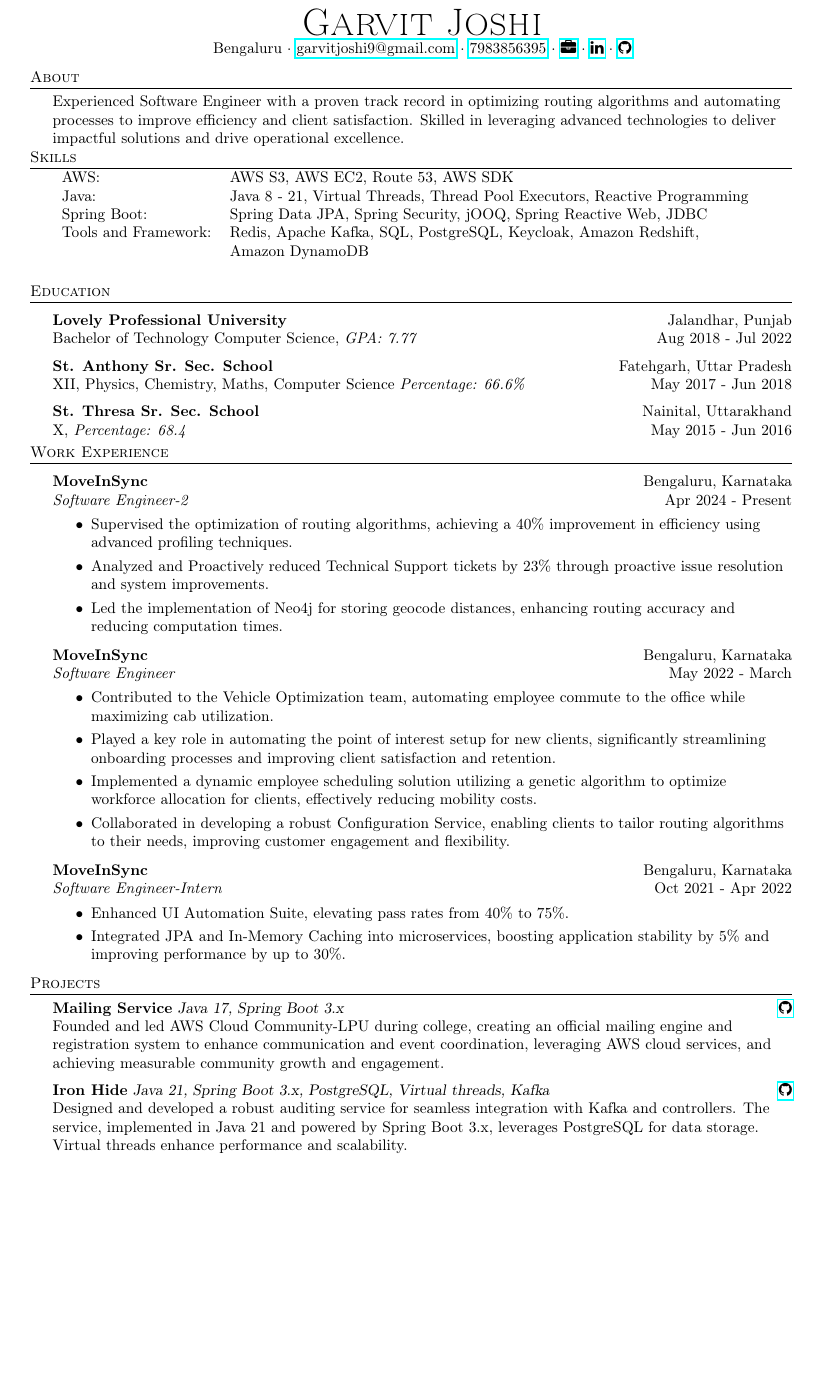
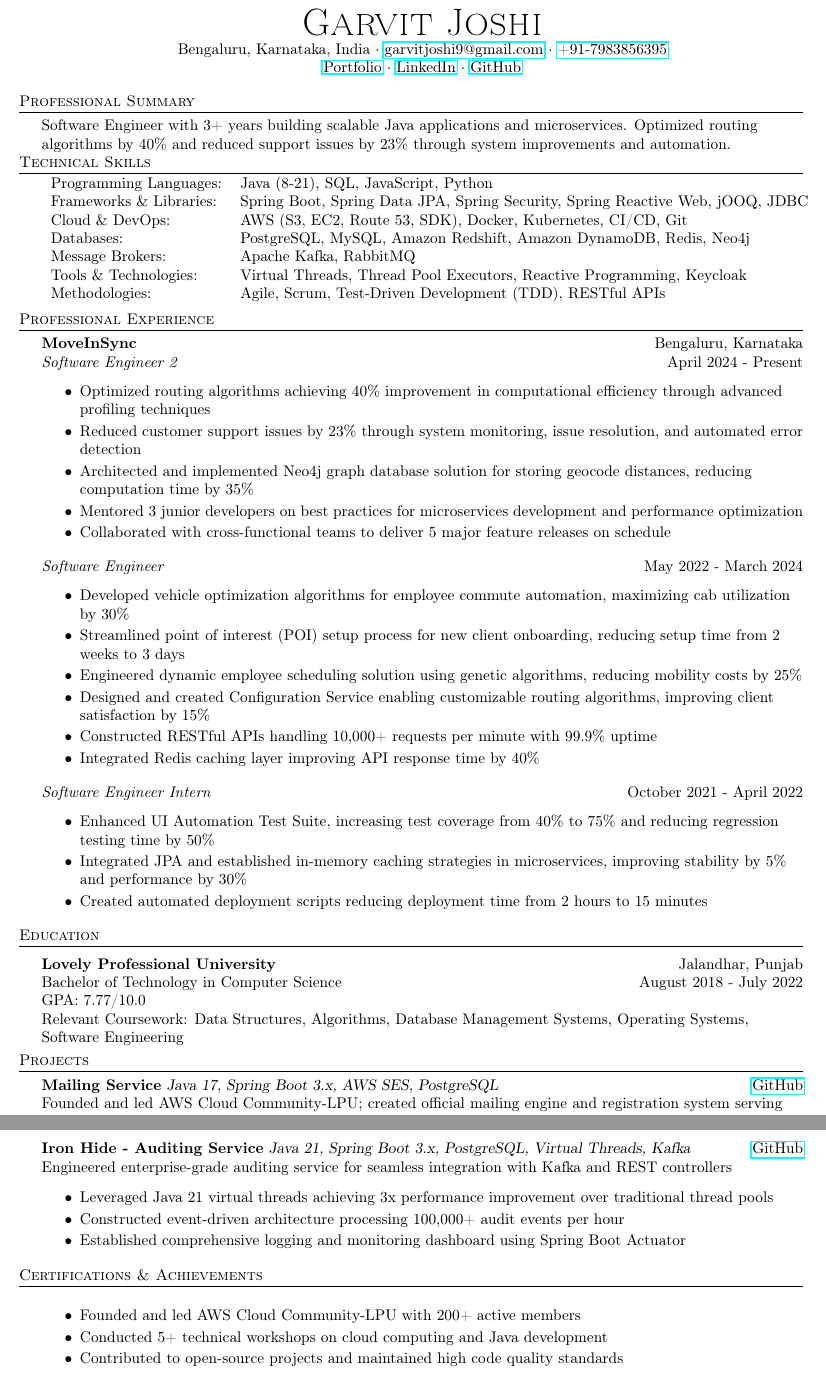
Before and after one commit to garvit-joshi/garvit-joshi.github.io, a LaTeX CV (Resume.tex): part of the page before the commit and two parts of pages 1 and 2 of 2 after it, the two joined at a grey line, cut so that both start at the same text, the shorter picture padded with empty space. Compiled offline with pdfLaTeX.

Commit message:
Updated resume

```diff
--- a/Resume.tex
+++ b/Resume.tex
@@ -10,7 +10,7 @@
     \textheight=10in
     \pagestyle{empty}
     \raggedright
-    \usepackage[left=0.8in,right=0.8in,bottom=0.8in,top=0.8in]{geometry}
+    \usepackage[left=0.7in,right=0.7in,bottom=0.7in,top=0.7in]{geometry}
 
     %\renewcommand{\encodingdefault}{cg}
 %\renewcommand{\rmdefault}{lgrcmr}
@@ -76,36 +76,71 @@
 \vspace*{-10pt}
 \begin{center}
 	{\Huge \scshape {Garvit Joshi}}\\
-	Bengaluru $\cdot$ \href{mailto:garvitjoshi9@gmail.com}{garvitjoshi9@gmail.com} $\cdot$ \href{tel:7983856395}{7983856395} $\cdot$ \href{https://garvit-joshi.github.io}{\faBriefcase} $\cdot$ \href{https://www.linkedin.com/in/garvitjoshi9/}{\faLinkedin} $\cdot$ \href{https://github.com/garvit-joshi/}{\faGithub}\\
+	Bengaluru, Karnataka, India $\cdot$ \href{mailto:garvitjoshi9@gmail.com}{garvitjoshi9@gmail.com} $\cdot$ \href{tel:+917983856395}{+91-7983856395}\\
+	\href{https://garvit-joshi.github.io}{Portfolio} $\cdot$ \href{https://www.linkedin.com/in/garvitjoshi9/}{LinkedIn} $\cdot$ \href{https://github.com/garvit-joshi/}{GitHub}\\
 \end{center}
 
-\header{About}
-Experienced Software Engineer with a proven track record in optimizing routing algorithms and automating processes to improve efficiency and client satisfaction. Skilled in leveraging advanced technologies to deliver impactful solutions and drive operational excellence.
+\header{Professional Summary}
+Software Engineer with 3+ years building scalable Java applications and microservices. Optimized routing algorithms by 40\% and reduced support issues by 23\% through system improvements and automation.
 
 %==== Skills ====%
-\header{Skills}
+\header{Technical Skills}
 \begin{tabular}{ l l }
-	AWS:                  & AWS S3, AWS EC2, Route 53, AWS SDK                                            \\
-	Java:                 & Java 8 - 21, Virtual Threads, Thread Pool Executors, Reactive Programming \\
-	Spring Boot:          & Spring Data JPA, Spring Security, jOOQ, Spring Reactive Web, JDBC         \\
-    Tools and Framework:   & Redis, Apache Kafka, SQL, PostgreSQL, Keycloak, Amazon Redshift, \\& Amazon DynamoDB \\         \\
+	Programming Languages: & Java (8-21), SQL, JavaScript, Python \\
+	Frameworks \& Libraries: & Spring Boot, Spring Data JPA, Spring Security, Spring Reactive Web, jOOQ, JDBC \\
+	Cloud \& DevOps: & AWS (S3, EC2, Route 53, SDK), Docker, Kubernetes, CI/CD, Git \\
+	Databases: & PostgreSQL, MySQL, Amazon Redshift, Amazon DynamoDB, Redis, Neo4j \\
+	Message Brokers: & Apache Kafka, RabbitMQ \\
+	Tools \& Technologies: & Virtual Threads, Thread Pool Executors, Reactive Programming, Keycloak \\
+	Methodologies: & Agile, Scrum, Test-Driven Development (TDD), RESTful APIs \\
 \end{tabular}
-\vspace{1mm}
+\vspace{0mm}
+
+%==== Experience ====%
+\header{Professional Experience}
+\vspace{0mm}
+
+\textbf{MoveInSync} \hfill Bengaluru, Karnataka\\
+\textit{Software Engineer 2} \hfill April 2024 - Present\\
+\vspace{-1mm}
+\begin{itemize} \itemsep -2pt
+    \item Optimized routing algorithms achieving 40\% improvement in computational efficiency through advanced profiling techniques
+    \item Reduced customer support issues by 23\% through system monitoring, issue resolution, and automated error detection
+    \item Architected and implemented Neo4j graph database solution for storing geocode distances, reducing computation time by 35\%
+    \item Mentored 3 junior developers on best practices for microservices development and performance optimization
+    \item Collaborated with cross-functional teams to deliver 5 major feature releases on schedule
+\end{itemize}
+
+\textit{Software Engineer} \hfill May 2022 - March 2024\\
+\vspace{-1mm}
+\begin{itemize} \itemsep -2pt
+	\item Developed vehicle optimization algorithms for employee commute automation, maximizing cab utilization by 30\%
+    \item Streamlined point of interest (POI) setup process for new client onboarding, reducing setup time from 2 weeks to 3 days
+	\item Engineered dynamic employee scheduling solution using genetic algorithms, reducing mobility costs by 25\%
+    \item Designed and created Configuration Service enabling customizable routing algorithms, improving client satisfaction by 15\%
+    \item Constructed RESTful APIs handling 10,000+ requests per minute with 99.9\% uptime
+    \item Integrated Redis caching layer improving API response time by 40\%
+\end{itemize}
+
+\textit{Software Engineer Intern} \hfill October 2021 - April 2022\\
+\vspace{-1mm}
+\begin{itemize} \itemsep -2pt
+	\item Enhanced UI Automation Test Suite, increasing test coverage from 40\% to 75\% and reducing regression testing time by 50\%
+	\item Integrated JPA and established in-memory caching strategies in microservices, improving stability by 5\% and performance by 30\%
+    \item Created automated deployment scripts reducing deployment time from 2 hours to 15 minutes
+\end{itemize}
 
 %==== Education ====%
 \header{Education}
 \vspace{1mm}
 
-\textbf{Lovely Professional University}\hfill Jalandhar, Punjab\\
-Bachelor of Technology Computer Science, \textit{GPA: 7.77} \hfill Aug 2018 - Jul 2022\\
-\vspace{2mm}
-\textbf{St. Anthony Sr. Sec. School}\hfill Fatehgarh, Uttar Pradesh\\
-XII, Physics, Chemistry, Maths, Computer Science \textit{Percentage: 66.6\%} \hfill May 2017 - Jun 2018\\
-\vspace{2mm}
-\textbf{St. Thresa Sr. Sec. School}\hfill Nainital, Uttarakhand\\
-X, \textit{Percentage: 68.4} \hfill May 2015 - Jun 2016\\
+\textbf{Lovely Professional University} \hfill Jalandhar, Punjab\\
+Bachelor of Technology in Computer Science \hfill August 2018 - July 2022\\
+GPA: 7.77/10.0\\
+Relevant Coursework: Data Structures, Algorithms, Database Management Systems, Operating Systems, Software Engineering\\
 \vspace{1mm}
 
-%==== Experience ====%
-\header{Work Experience}
-\vspace{1mm}
+\header{Projects}
+{\textbf{Mailing Service}} {\sl Java 17, Spring Boot 3.x, AWS SES, PostgreSQL} \hfill \href{https://github.com/AWS-Cloud-Community-LPU/mailing-service}{GitHub}\\
+Founded and led AWS Cloud Community-LPU; created official mailing engine and registration system serving 200+ members
+\begin{itemize} \itemsep -2pt
@@ -112,35 +150,20 @@
+\vspace*{1mm}
 
-\textbf{MoveInSync} \hfill Bengaluru, Karnataka\\
-\textit{Software Engineer-2} \hfill Apr 2024 - Present\\
-\vspace{-1mm}
-\begin{itemize} \itemsep 0pt
-    \item Supervised the optimization of routing algorithms, achieving a 40\% improvement in efficiency using advanced profiling techniques.
-    \item Analyzed and Proactively reduced Technical Support tickets by 23\% through proactive issue resolution and system improvements.
-    \item Led the implementation of Neo4j for storing geocode distances, enhancing routing accuracy and reducing computation times.
+{\textbf{Iron Hide - Auditing Service}} {\sl Java 21, Spring Boot 3.x, PostgreSQL, Virtual Threads, Kafka} \hfill \href{https://github.com/garvit-joshi/ironhide}{GitHub}\\
+Engineered enterprise-grade auditing service for seamless integration with Kafka and REST controllers
+\begin{itemize} \itemsep -2pt
+    \item Leveraged Java 21 virtual threads achieving 3x performance improvement over traditional thread pools
+    \item Constructed event-driven architecture processing 100,000+ audit events per hour
+    \item Established comprehensive logging and monitoring dashboard using Spring Boot Actuator
 \end{itemize}
-\textbf{MoveInSync} \hfill Bengaluru, Karnataka\\
-\textit{Software Engineer} \hfill May 2022 - March\\
-\vspace{-1mm}
-\begin{itemize} \itemsep 0pt
-	\item Contributed to the Vehicle Optimization team, automating employee commute to the office while maximizing cab utilization.
-    \item Played a key role in automating the point of interest setup for new clients, significantly streamlining onboarding processes and improving client satisfaction and retention.
-	\item Implemented a dynamic employee scheduling solution utilizing a genetic algorithm to optimize workforce allocation for clients, effectively reducing mobility costs.
-\item Collaborated in developing a robust Configuration Service, enabling clients to tailor routing algorithms to their needs, improving customer engagement and flexibility.
-\end{itemize}
-\textbf{MoveInSync} \hfill Bengaluru, Karnataka\\
-\textit{Software Engineer-Intern} \hfill Oct 2021 - Apr 2022\\
-\vspace{-1mm}
-\begin{itemize} \itemsep 0pt
-	\item Enhanced UI Automation Suite, elevating pass rates from 40\% to 75\%.
-	\item Integrated JPA and In-Memory Caching into microservices, boosting application stability by 5\% and improving performance by up to 30\%.
+\vspace*{1mm}
+
+\header{Certifications \& Achievements}
+\begin{itemize} \itemsep -2pt
+    \item Founded and led AWS Cloud Community-LPU with 200+ active members
+    \item Conducted 5+ technical workshops on cloud computing and Java development
+    \item Contributed to open-source projects and maintained high code quality standards
 \end{itemize}
 
-\header{Projects}
-{\textbf{Mailing Service}} {\sl Java 17, Spring Boot 3.x} \hfill \href{https://github.com/AWS-Cloud-Community-LPU/mailing-service}{\faGithub}\\
-Founded and led AWS Cloud Community-LPU during college, creating an official mailing engine and registration system to enhance communication and event coordination, leveraging AWS cloud services, and achieving measurable community growth and engagement.\\
-\vspace*{2mm}
-{\textbf{Iron Hide}} {\sl Java 21, Spring Boot 3.x, PostgreSQL, Virtual threads, Kafka} \hfill \href{https://github.com/garvit-joshi/ironhide}{\faGithub}\\
-Designed and developed a robust auditing service for seamless integration with Kafka and controllers. The service, implemented in Java 21 and powered by Spring Boot 3.x, leverages PostgreSQL for data storage. Virtual threads enhance performance and scalability.\\
-\vspace*{2mm}
 \
 \end{document}
```
Also changed, not shown: Resume.pdf, Resume.tex (5 more changed lines).
